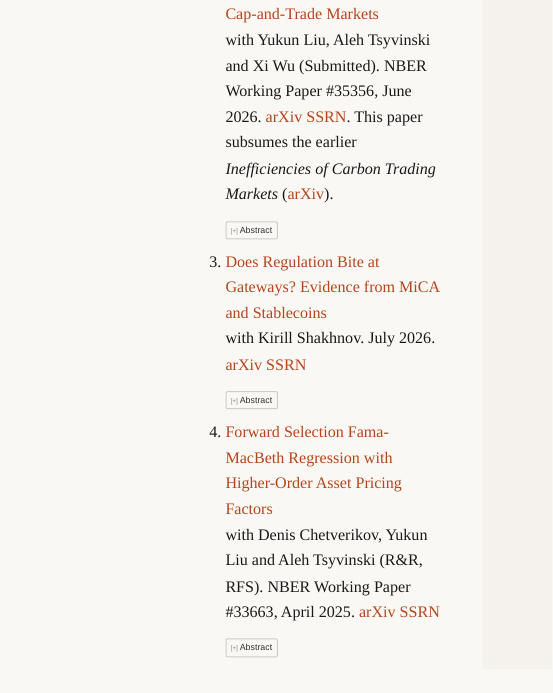
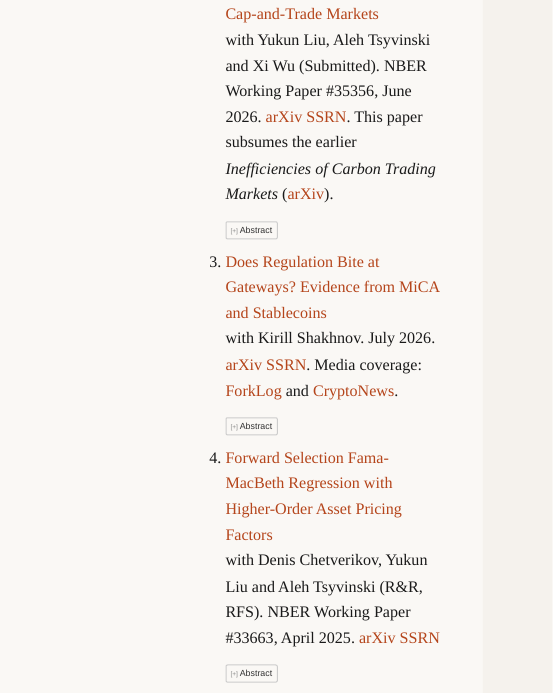
Before and after one commit to nborri1/nborri1.github.io, a Quarto document (research.qmd): the page in a window 1100 px wide, from 440 px down. Rendered offline with R 4.5, knitr and Pandoc in place of Quarto, with nearby package versions.

Commit message:
Add MiCA media coverage links

```diff
--- a/research.qmd
+++ b/research.qmd
@@ -34,7 +34,7 @@ My papers are listed below.
    </details>
 
 3. [Does Regulation Bite at Gateways? Evidence from MiCA and Stablecoins](https://arxiv.org/abs/2607.09514)<br>
-   with Kirill Shakhnov. July 2026. [arXiv](https://arxiv.org/abs/2607.09514) [SSRN](https://ssrn.com/abstract=7094801)
+   with Kirill Shakhnov. July 2026. [arXiv](https://arxiv.org/abs/2607.09514) [SSRN](https://ssrn.com/abstract=7094801). Media coverage: [ForkLog](https://forklog.com/en/mica-has-not-led-to-a-significant-global-outflow-from-usdt-analysts-say/) and [CryptoNews](https://cryptonews.net/news/finance/33262228/).
    <details class="abstract"><summary>Abstract</summary>
    <p>Gateways are trading venues where regulation can change the assets investors can trade. We study this margin using MiCA---EU's Markets in Crypto-Assets Regulation---which led several exchanges to delist USDT for European Economic Area users, while USDC obtained MiCA authorization. First, aggregate market shares and trading volumes barely move. Second, comparing Regulated-facing exchanges with globally oriented exchanges where MiCA is less likely to bind, we show a shift toward USDC in the cross-section---USDC share rises by 0.82 and relative trading volume by 0.54 pre-event standard deviations. Both reflect a contraction in total exchange-level USDT trading on Regulated-facing venues.</p>
    </details>
```
